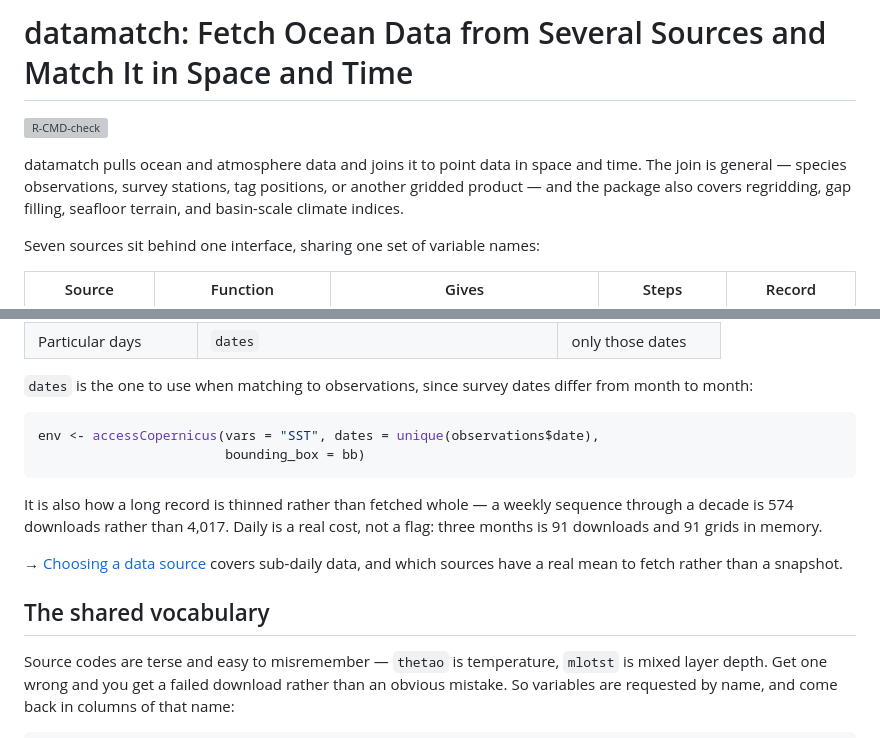
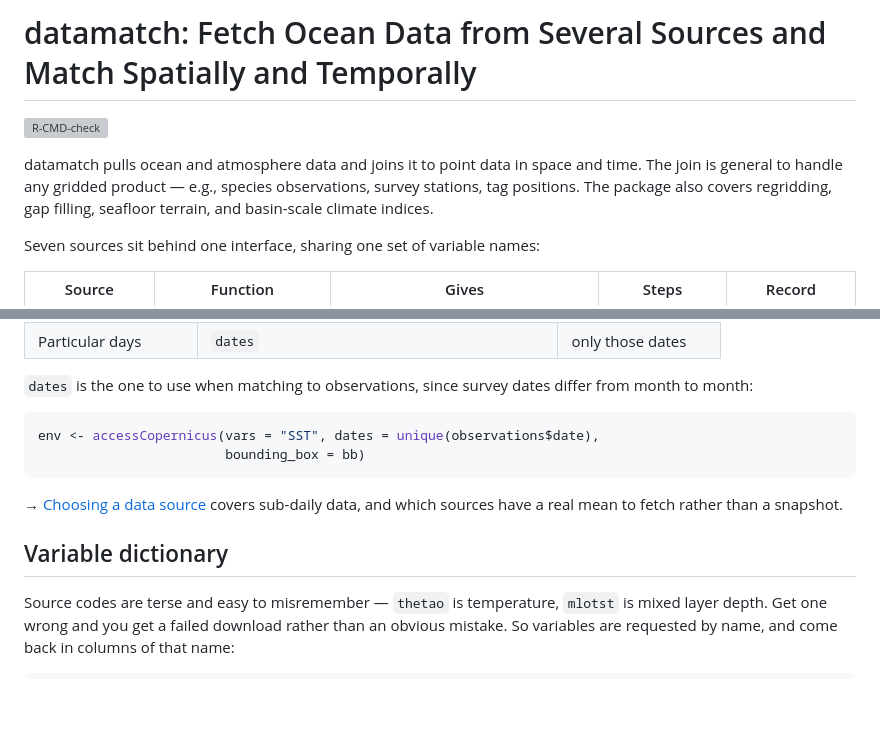
Before and after one commit to chross22/datamatch, a Markdown page: README.md, 2 parts joined by grey strips. Drawn GitHub-style; blank space fills up the shorter version; grey boxes are pictures that could not be loaded.

Commit message:
Fixing descriptions

````diff
--- a/README.md
+++ b/README.md
@@ -1,7 +1,7 @@
 
 <!-- README.md is generated from README.Rmd. Please edit that file -->
 
-# datamatch: Fetch Ocean Data from Several Sources and Match It in Space and Time
+# datamatch: Fetch Ocean Data from Several Sources and Match Spatially and Temporally
 
 <!-- badges: start -->
 
@@ -9,8 +9,8 @@
 <!-- badges: end -->
 
 datamatch pulls ocean and atmosphere data and joins it to point data in
-space and time. The join is general — species observations, survey
-stations, tag positions, or another gridded product — and the package
+space and time. The join is general to handle any gridded product — e.g., species observations, survey
+stations, tag positions. The package
 also covers regridding, gap filling, seafloor terrain, and basin-scale
 climate indices.
 
@@ -136,17 +136,12 @@ env <- accessCopernicus(vars = "SST", dates = unique(observations$date),
                         bounding_box = bb)
 ```
 
-It is also how a long record is thinned rather than fetched whole — a
-weekly sequence through a decade is 574 downloads rather than 4,017.
-Daily is a real cost, not a flag: three months is 91 downloads and 91
-grids in memory.
-
 → [Choosing a data
 source](https://chross22.github.io/datamatch/articles/sources.html#sub-daily-data-and-means-that-are-not-means)
 covers sub-daily data, and which sources have a real mean to fetch
 rather than a snapshot.
 
-## The shared vocabulary
+## Variable dictionary
 
 Source codes are terse and easy to misremember — `thetao` is
 temperature, `mlotst` is mixed layer depth. Get one wrong and you get a
````
